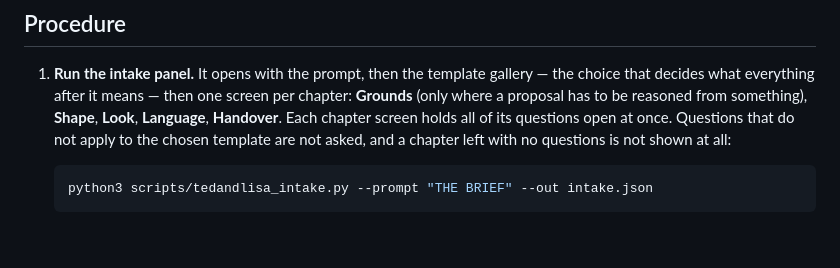
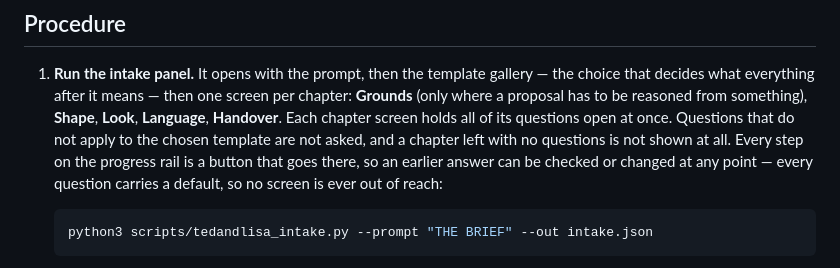
Before and after one commit to monomind-ai-lab/hi-ted-meet-lisa, a Markdown page: SKILL.md, the part around the change. Rendered like a GitHub page; blank space fills up the shorter version.

Commit message:
Docs: say that a step on the rail is somewhere you can go
Co-Authored-By: Claude Fable 5 <noreply@anthropic.com>

````diff
--- a/SKILL.md
+++ b/SKILL.md
@@ -29,7 +29,10 @@ Everything else comes from the intake panel.
    from something), **Shape**, **Look**, **Language**, **Handover**. Each
    chapter screen holds all of its questions open at once. Questions that do
    not apply to the chosen template are not asked, and a chapter left with no
-   questions is not shown at all:
+   questions is not shown at all. Every step on the progress rail is a button
+   that goes there, so an earlier answer can be checked or changed at any
+   point — every question carries a default, so no screen is ever out of
+   reach:
 
    ```sh
    python3 scripts/tedandlisa_intake.py --prompt "THE BRIEF" --out intake.json
````
